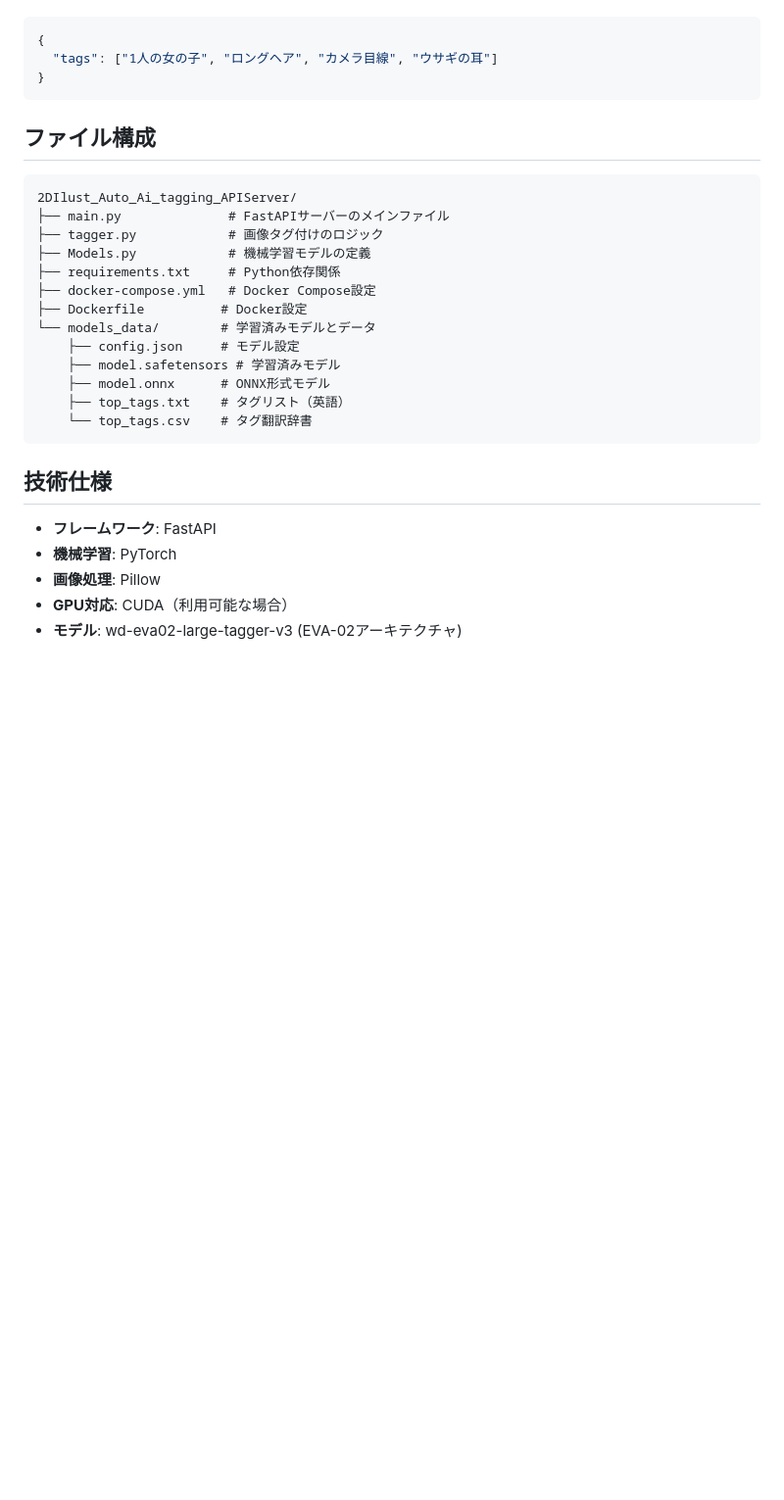
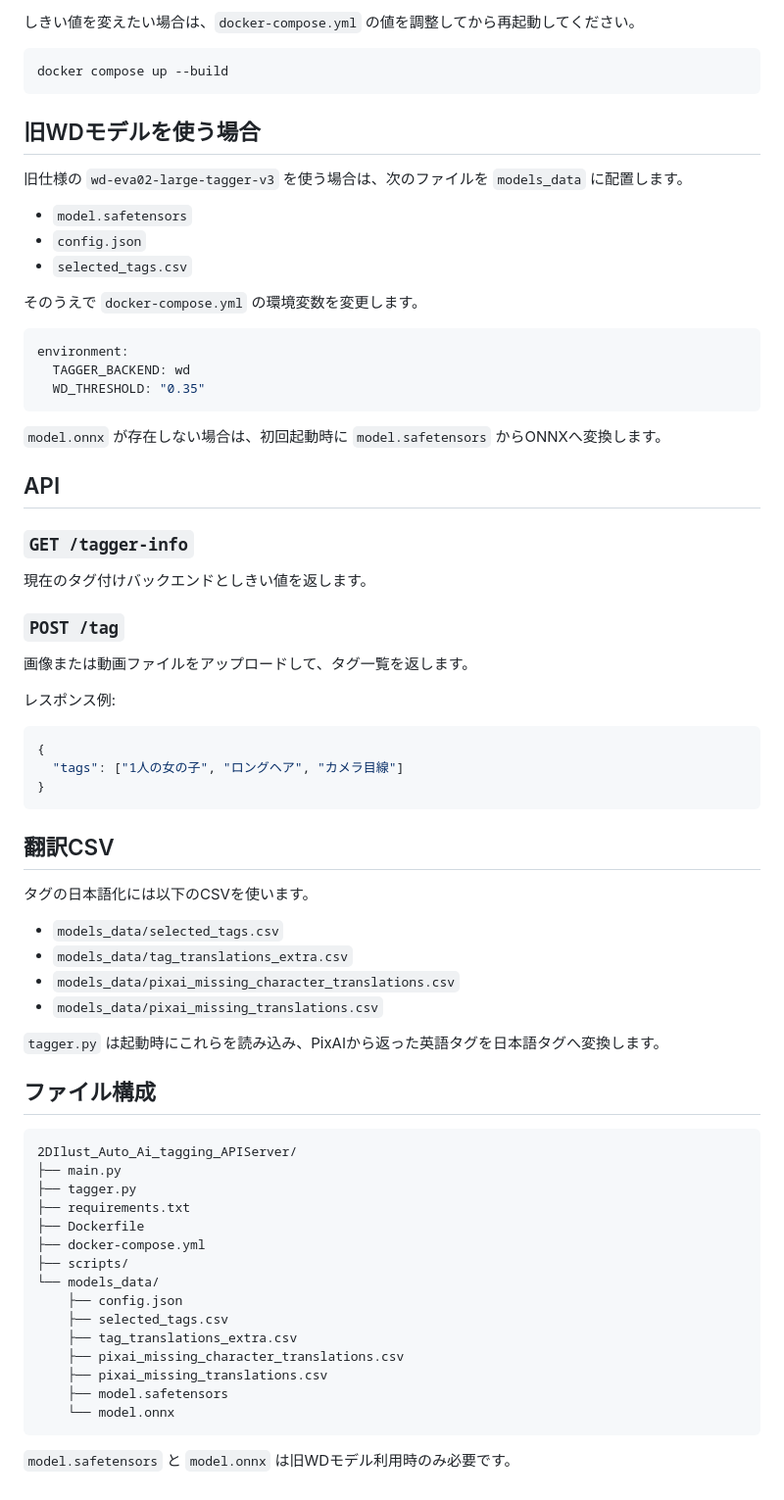
Before and after one commit to sabiaka/2DIlust_Auto_Ai_tagging_APIServer, a Markdown page: README.md, the part around one of its changes. Shown at 98% size. Rendered like a GitHub page; blank space fills up the shorter version.

````diff
--- a/README.md
+++ b/README.md
@@ -67,31 +88,74 @@ curl -X POST "http://localhost:8000/tag" \
+しきい値を変えたい場合は、`docker-compose.yml` の値を調整してから再起動してください。
+
+```bash
+docker compose up --build
+```
+
+## 旧WDモデルを使う場合
+
+旧仕様の `wd-eva02-large-tagger-v3` を使う場合は、次のファイルを `models_data` に配置します。
+
+- `model.safetensors`
+- `config.json`
+- `selected_tags.csv`
+
+そのうえで `docker-compose.yml` の環境変数を変更します。
+
+```yaml
+environment:
+  TAGGER_BACKEND: wd
+  WD_THRESHOLD: "0.35"
+```
+
+`model.onnx` が存在しない場合は、初回起動時に `model.safetensors` からONNXへ変換します。
+
+## API
+
+### `GET /tagger-info`
+
+現在のタグ付けバックエンドとしきい値を返します。
+
+### `POST /tag`
+
+画像または動画ファイルをアップロードして、タグ一覧を返します。
+
+レスポンス例:
+
 ```json
 {
-  "tags": ["1人の女の子", "ロングヘア", "カメラ目線", "ウサギの耳"]
+  "tags": ["1人の女の子", "ロングヘア", "カメラ目線"]
 }
 ```
 
+## 翻訳CSV
+
+タグの日本語化には以下のCSVを使います。
+
+- `models_data/selected_tags.csv`
+- `models_data/tag_translations_extra.csv`
+- `models_data/pixai_missing_character_translations.csv`
+- `models_data/pixai_missing_translations.csv`
+
+`tagger.py` は起動時にこれらを読み込み、PixAIから返った英語タグを日本語タグへ変換します。
+
 ## ファイル構成
 
-```
+```text
 2DIlust_Auto_Ai_tagging_APIServer/
-├── main.py              # FastAPIサーバーのメインファイル
-├── tagger.py            # 画像タグ付けのロジック
-├── Models.py            # 機械学習モデルの定義
-├── requirements.txt     # Python依存関係
-├── docker-compose.yml   # Docker Compose設定
-├── Dockerfile          # Docker設定
-└── models_data/        # 学習済みモデルとデータ
-    ├── config.json     # モデル設定
-    ├── model.safetensors # 学習済みモデル
-    ├── model.onnx      # ONNX形式モデル
-    ├── top_tags.txt    # タグリスト（英語）
-    └── top_tags.csv    # タグ翻訳辞書
+├── main.py
+├── tagger.py
+├── requirements.txt
+├── Dockerfile
+├── docker-compose.yml
+├── scripts/
+└── models_data/
+    ├── config.json
+    ├── selected_tags.csv
+    ├── tag_translations_extra.csv
+    ├── pixai_missing_character_translations.csv
+    ├── pixai_missing_translations.csv
+    ├── model.safetensors
+    └── model.onnx
 ```
 
-## 技術仕様
-
-- **フレームワーク**: FastAPI
-- **機械学習**: PyTorch
-- **画像処理**: Pillow
-- **GPU対応**: CUDA（利用可能な場合）
-- **モデル**: wd-eva02-large-tagger-v3 (EVA-02アーキテクチャ)
+`model.safetensors` と `model.onnx` は旧WDモデル利用時のみ必要です。
````
Also changed, not shown: other parts of README.md (+57 -36 lines).
